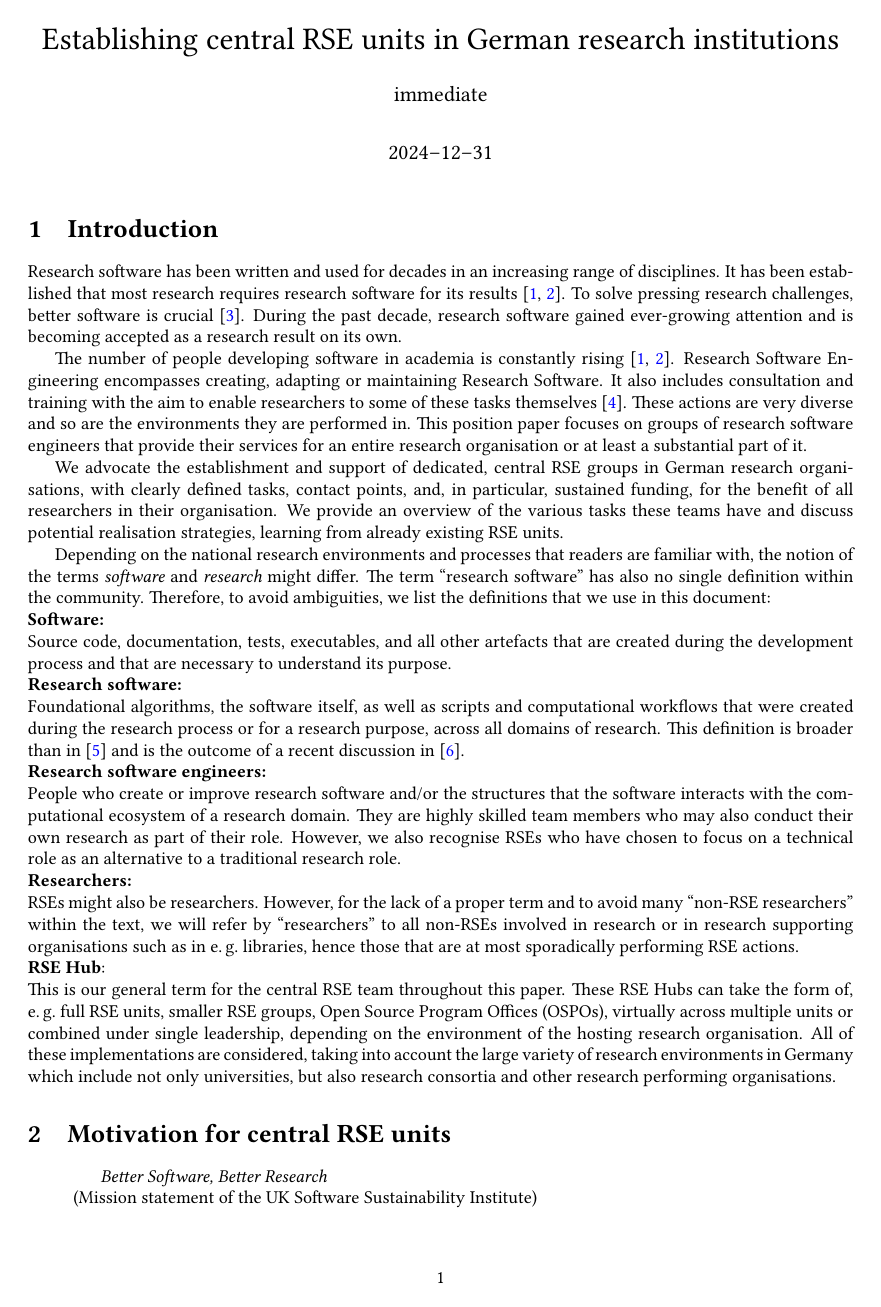
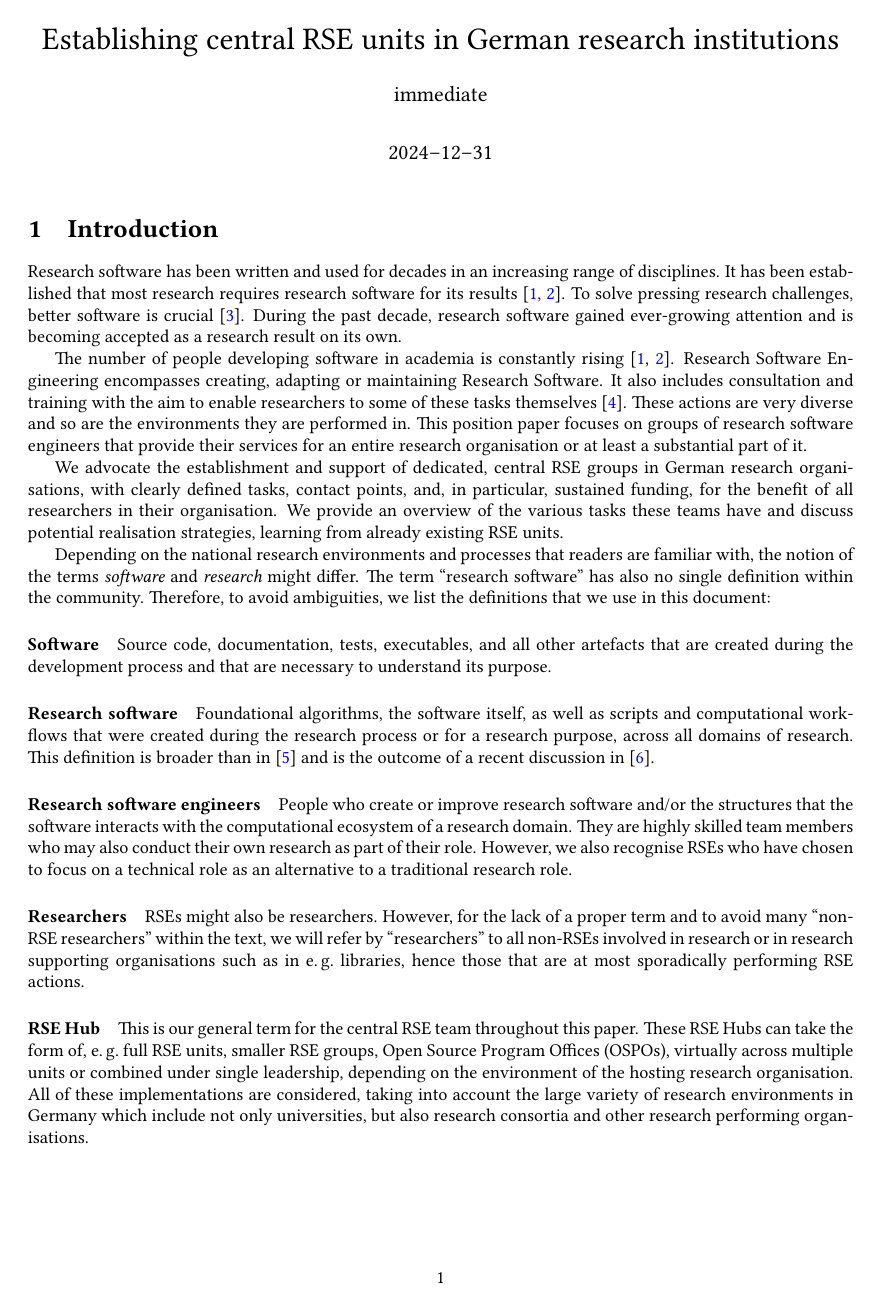
Before and after one commit to DE-RSE/2023_paper-RSE-groups, a LaTeX document (paper.tex): page 1 of 15. Compiled offline with pdfLaTeX; a LaTeX package or settings file that is missing is left out.

Commit message:
use paragraphs

```diff
--- a/paper.tex
+++ b/paper.tex
@@ -63,21 +63,21 @@ We provide an overview of the various tasks these teams have and discuss potenti
 
 Depending on the national research environments and processes that readers are familiar with, the notion of the terms \emph{software} and \emph{research} might differ.
 The term “research software” has also no single definition within the community.
-Therefore, to avoid ambiguities, we list the definitions that we use in this document:\\
-\textbf{Software:}\\
-Source code, documentation, tests, executables, and all other artefacts that are created during the development process and that are necessary to understand its purpose.\\
-\textbf{Research software:}\\
+Therefore, to avoid ambiguities, we list the definitions that we use in this document:
+\paragraph{Software}
+Source code, documentation, tests, executables, and all other artefacts that are created during the development process and that are necessary to understand its purpose.
+\paragraph{Research software}
 Foundational algorithms, the software itself, as well as scripts and computational workflows that were created
 during the research process or for a research purpose, across all domains of research.
-This definition is broader than in~\autocite{FAIR4RS} and is the outcome of a recent discussion in~\autocite{Gruenpeter2021}.\\
-\textbf{Research software engineers:}\\
+This definition is broader than in~\autocite{FAIR4RS} and is the outcome of a recent discussion in~\autocite{Gruenpeter2021}.
+\paragraph{Research software engineers}
 People who create or improve research software and/or the structures that the software interacts with the computational ecosystem of a research domain.
 They are highly skilled team members who may also conduct their own research as part of their role.
-However, we also recognise RSEs who have chosen to focus on a technical role as an alternative to a traditional research role.\\
-\textbf{Researchers:}\\
+However, we also recognise RSEs who have chosen to focus on a technical role as an alternative to a traditional research role.
+\paragraph{Researchers}
 RSEs might also be researchers.
-However, for the lack of a proper term and to avoid many “non-RSE researchers” within the text, we will refer by “researchers” to all non-RSEs involved in research or in research supporting organisations such as in \eg{} libraries, hence those that are at most sporadically performing RSE actions.\\
-\textbf{RSE Hub}:\\
+However, for the lack of a proper term and to avoid many “non-RSE researchers” within the text, we will refer by “researchers” to all non-RSEs involved in research or in research supporting organisations such as in \eg{} libraries, hence those that are at most sporadically performing RSE actions.
+\paragraph{RSE Hub}
 This is our general term for the central RSE team throughout this paper.
 These RSE Hubs can take the form of, \eg{} full RSE units, smaller RSE groups, Open Source Program Offices (OSPOs), virtually across multiple units or combined under single leadership,
  depending on the environment of the hosting research organisation.
```
